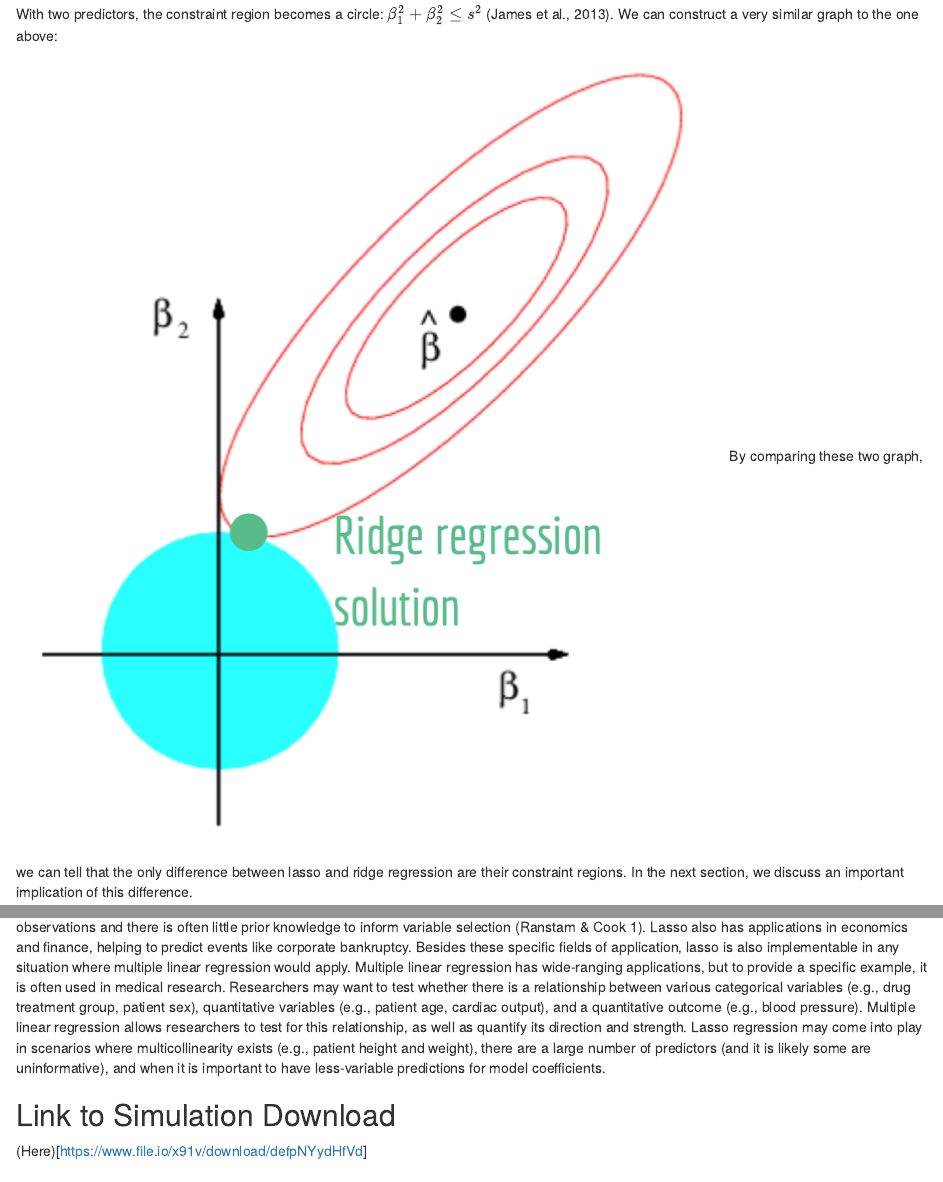
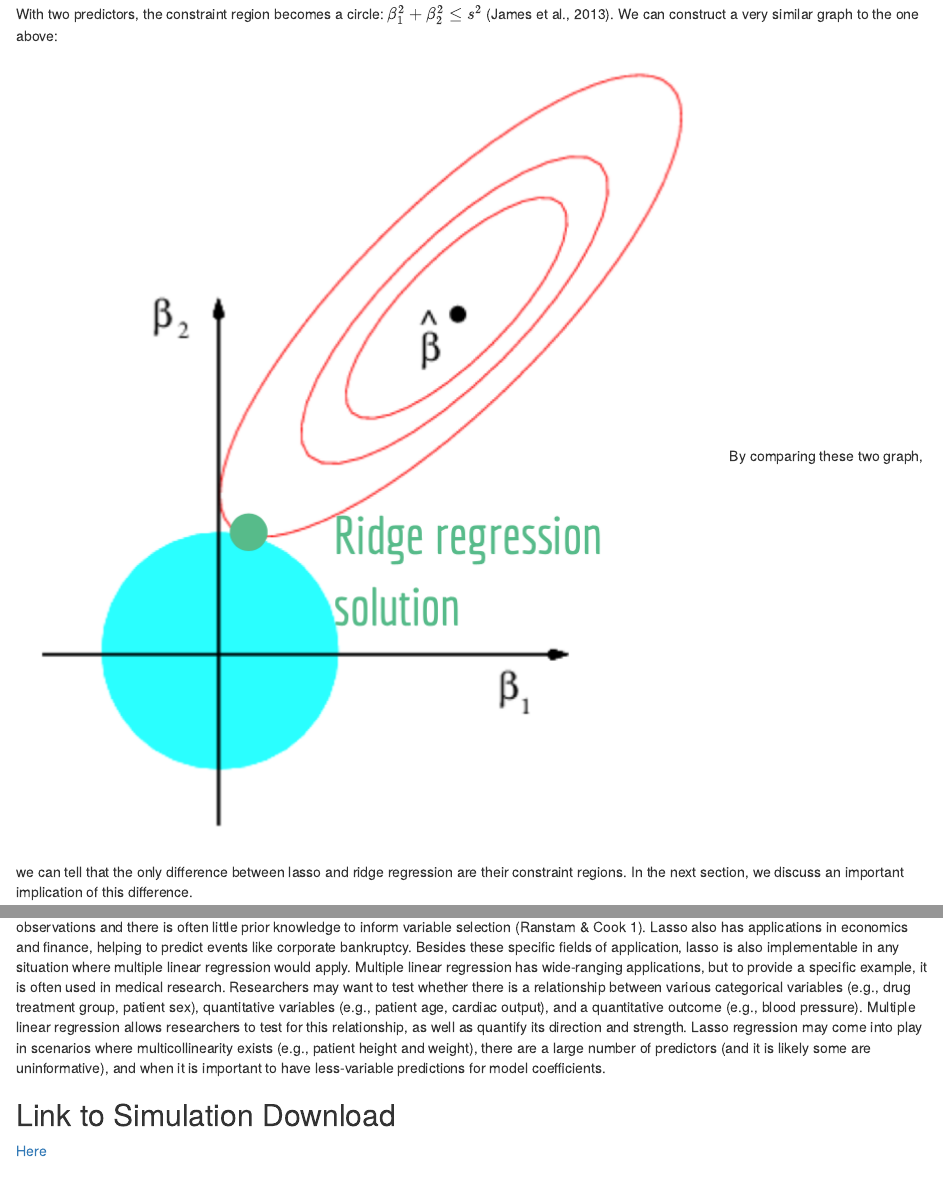
Before and after one commit to nickdididi2000/nickdididi2000.github.io, an R Markdown document (_posts/LassoProject/LassoProject.Rmd): the page in a window 1100 px wide, from 4390 px down, and a second part further down, joined at a grey line. Rendered offline with R 4.5, knitr and Pandoc, with nearby package versions; the code chunks are not run, so their results and figures are left out; drawn as R Markdown's standard HTML page in place of the format the file asks for.

Commit message:
final changes

```diff
--- a/_posts/LassoProject/LassoProject.Rmd
+++ b/_posts/LassoProject/LassoProject.Rmd
@@ -729,6 +730,7 @@ In spite of the results of our simulation, it is important to recognize that las
 In the real world, lasso is commonly used to handle genetic data because the number of potential predictors is often large relative to the number of observations and there is often little prior knowledge to inform variable selection (Ranstam & Cook 1). Lasso also has applications in economics and finance, helping to predict events like corporate bankruptcy. Besides these specific fields of application, lasso is also implementable in any situation where multiple linear regression would apply. Multiple linear regression has wide-ranging applications, but to provide a specific example, it is often used in medical research. Researchers may want to test whether there is a relationship between various categorical variables (e.g., drug treatment group, patient sex), quantitative variables (e.g., patient age, cardiac output), and a quantitative outcome (e.g., blood pressure). Multiple linear regression allows researchers to test for this relationship, as well as quantify its direction and strength. Lasso regression may come into play in scenarios where multicollinearity exists (e.g., patient height and weight), there are a large number of predictors (and it is likely some are uninformative), and when it is important to have less-variable predictions for model coefficients.
 
 ## Link to Simulation Download
-(Here)[https://www.file.io/x91v/download/defpNYydHfVd]
+
+[Here](https://drive.google.com/drive/folders/1yofRmpLm_sarUtlkGlucpnTjlIlnBx33?usp=sharing)
 
 ## References
```
Also changed, not shown: _posts/LassoProject/LassoProject.html, docs/posts/posts.json, docs/search.json, _posts/LassoProject/LassoProject.Rmd (1 more changed lines), 1 other file.
